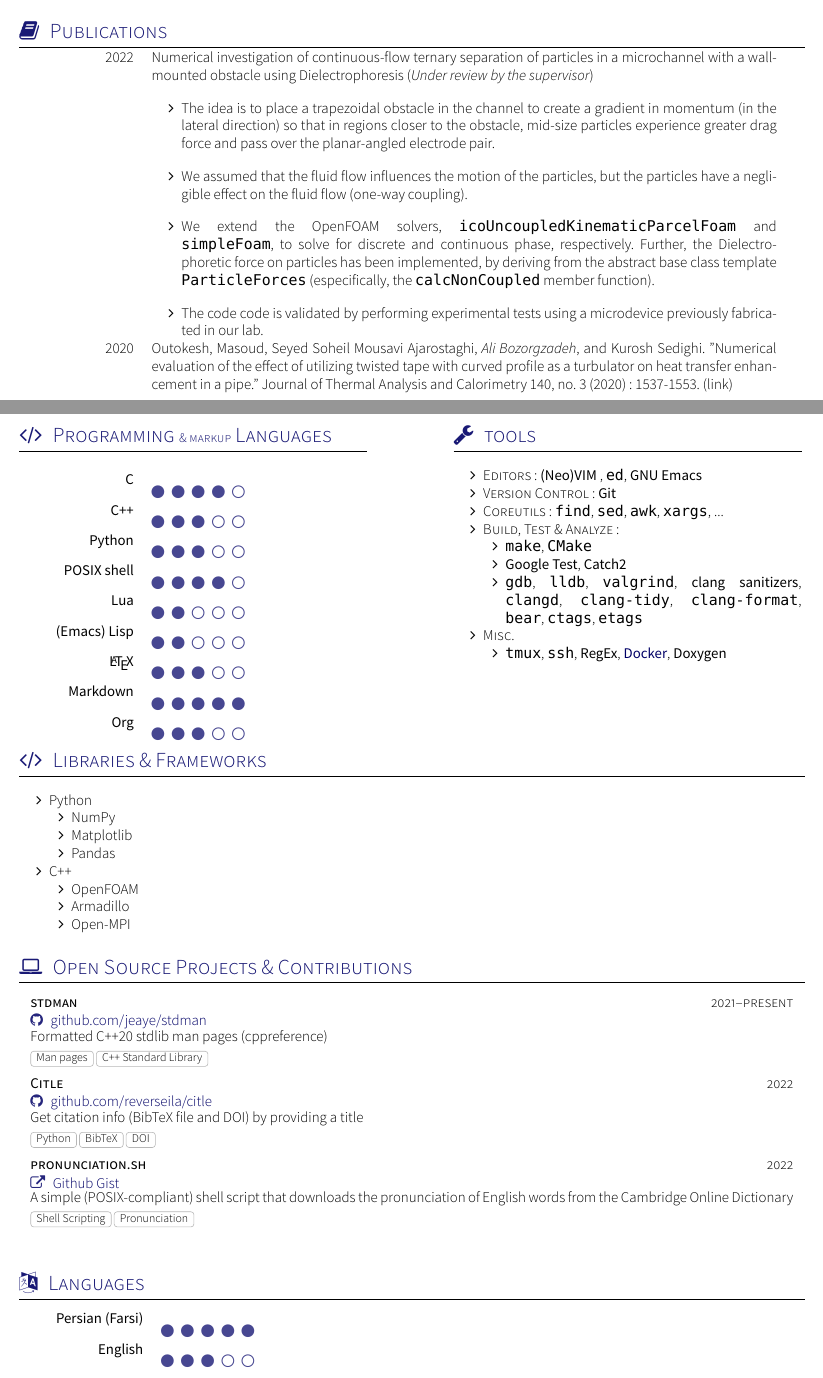
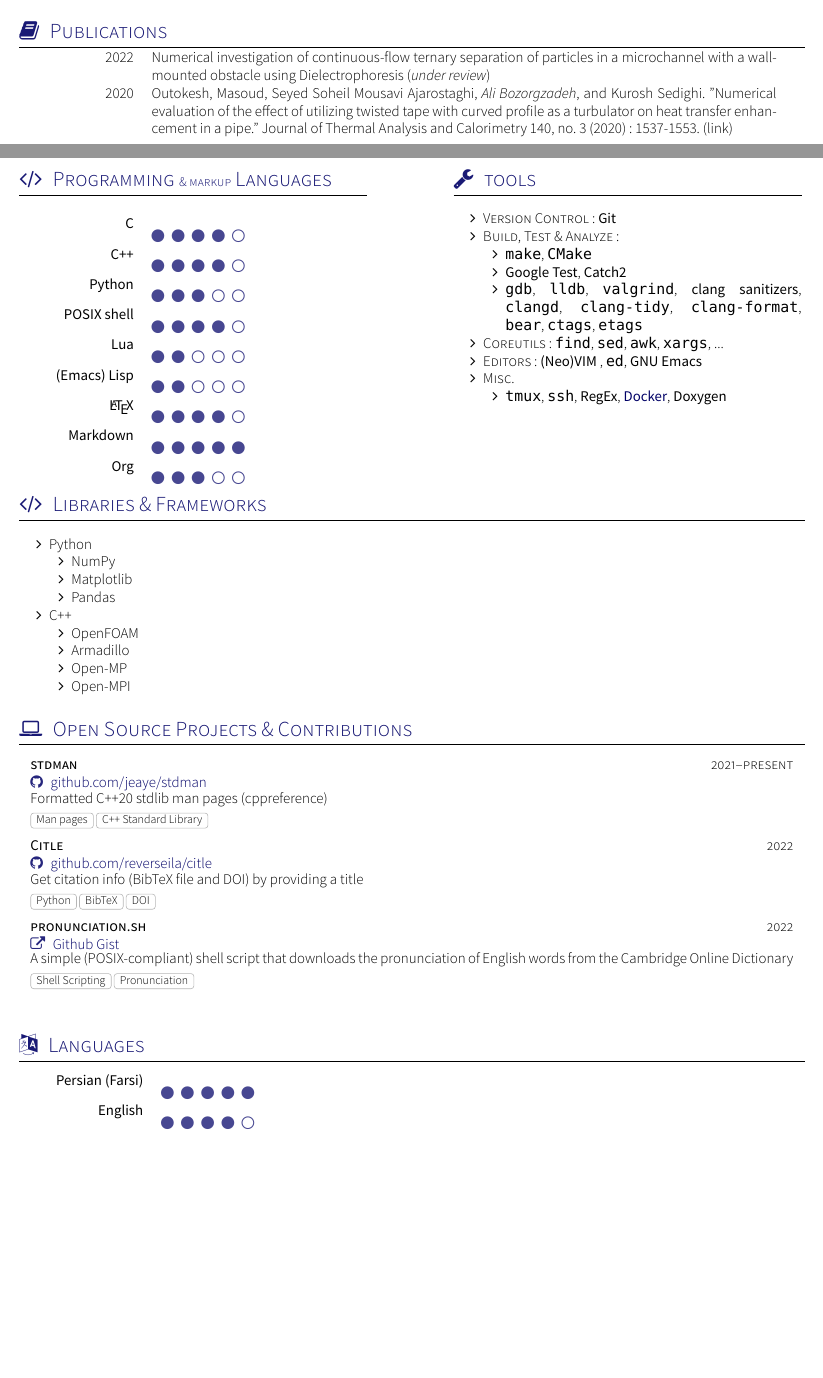
Before and after one commit to abzrg/cv, a LaTeX CV (cv.tex, which reads documentMETADATA.cls, section_human_languages.tex, section_languages.tex): two parts of pages 1 and 2 of 3, joined at a grey line, cut so that both start at the same text, the shorter picture padded with empty space. Compiled offline with XeLaTeX; a missing font is replaced by an installed copy or a similar font; a LaTeX package or settings file that is missing is left out.

Commit message:
add linkedin + ...
... update programming and human languages skill level
... reorder tools

```diff
--- a/cv.tex
+++ b/cv.tex
@@ -16,6 +16,7 @@
   \smartphone{+98 911 741 7550}
   \email{alixbozorgzadeh@gmail.com}
   \personalLink{Personal Website}{https://reverseila.github.io}\\
+  \linkedin{ali-bozorgzadeh-90aa07263}{Ali Bozorgzadeh}
   \github{reverseila}
   \personalLink{CFD-Online}{https://www.cfd-online.com/Forums/members/reverseila.html}
   \personalLink{Google Scholar}{https://scholar.google.com/citations?user=itt9zx8AAAAJ}
--- a/documentMETADATA.cls
+++ b/documentMETADATA.cls
@@ -227,7 +227,8 @@
 
 % Render author's linked-in (optional)
 % Usage: \linkedin{<linked-in-nick>}
-\newcommand*{\linkedin}[1]{\sociallink{\linkedinSymbol}{http://www.linkedin.com/in/#1/fr}{linkedin.com/in/#1}}
+% \newcommand*{\linkedin}[1]{\sociallink{\linkedinSymbol}{http://www.linkedin.com/in/#1/fr}{linkedin.com/in/#1}}
+\newcommand*{\linkedin}[2]{\sociallink{\linkedinSymbol}{http://www.linkedin.com/in/#1}{#2}}
 
 % Render author's personal website (optional)
 % Usage: \personalLink{<website-without-http://www.>}
--- a/section_human_languages.tex
+++ b/section_human_languages.tex
@@ -13,5 +13,5 @@
 \sectionTitle{Languages}{\faLanguage}
 \begin{skills}
     \skill{Persian (Farsi)}{5}
-	\skill{English}{3}
+	\skill{English}{4}
 \end{skills}
--- a/section_languages.tex
+++ b/section_languages.tex
@@ -14,27 +14,27 @@
 {\sectionTitle{Programming {\small \& markup} Languages}{\faCode}
 \begin{skills}
     \skill{C}{4}
-  \skill{C++}{3}
+  \skill{C++}{4}
   \skill{Python}{3}
     \skill{POSIX shell}{4}
     \skill{Lua}{2}
     \skill{(Emacs) Lisp}{2}
-    \skill{\LaTeX}{3}
+    \skill{\LaTeX}{4}
     \skill{Markdown}{5}
     \skill{Org}{3}
 \end{skills}}
 {\sectionTitle{tools}{\faWrench}
 \vspace{1em}
 \begin{itemize}
-  \item \textsc{Editors}: \textbf{(Neo)VIM} , \texttt{ed}, \textbf{GNU Emacs}
   \item \textsc{Version Control}: \textbf{Git}
-  \item \textsc{Coreutils}: \texttt{find}, \texttt{sed}, \texttt{awk}, \texttt{xargs}, ...
   \item \textsc{Build, Test \& Analyze}:
     \begin{itemize}
       \item \texttt{make}, \texttt{CMake}
       \item \textbf{Google Test}, \textbf{Catch2}
       \item \texttt{gdb}, \texttt{lldb}, \texttt{valgrind}, \textbf{clang sanitizers}, \texttt{clangd}, \texttt{clang-tidy}, \texttt{clang-format}, \texttt{bear}, \texttt{ctags}, \texttt{etags}
     \end{itemize}
+  \item \textsc{Coreutils}: \texttt{find}, \texttt{sed}, \texttt{awk}, \texttt{xargs}, ...
+  \item \textsc{Editors}: \textbf{(Neo)VIM} , \texttt{ed}, \textbf{GNU Emacs}
   \item \textsc{Misc.}
     \begin{itemize}
       \item \texttt{tmux},
@@ -60,6 +60,7 @@
       \begin{itemize}
         \item OpenFOAM
         \item Armadillo
+        \item Open-MP
         \item Open-MPI
       \end{itemize}
   \end{itemize}
--- a/section_publications_etc.tex
+++ b/section_publications_etc.tex
@@ -17,30 +17,30 @@
   {
     Numerical investigation of continuous-flow ternary separation of particles
     in a microchannel with a wall-mounted obstacle using Dielectrophoresis
-    (\emph{Under review by the \href{supervisor}{supervisor}})
- \vspace{10pt}
-  \begin{itemize}
+    (\emph{under review})
+ % \vspace{10pt}
+ %  \begin{itemize}
 
-    \item The idea is to place a trapezoidal obstacle in the channel to create
-        a gradient in momentum (in the lateral direction) so that in regions
-        closer to the obstacle, mid-size particles experience greater drag force
-        and pass over the planar-angled electrode pair.\vspace{10pt}
+ %    \item The idea is to place a trapezoidal obstacle in the channel to create
+ %        a gradient in momentum (in the lateral direction) so that in regions
+ %        closer to the obstacle, mid-size particles experience greater drag force
+ %        and pass over the planar-angled electrode pair.\vspace{10pt}
 
-    \item We assumed that the fluid flow influences the motion of the particles, but
-          the particles have a negligible effect on the fluid flow (one-way
-          coupling).\vspace{10pt}
+ %    \item We assumed that the fluid flow influences the motion of the particles, but
+ %          the particles have a negligible effect on the fluid flow (one-way
+ %          coupling).\vspace{10pt}
 
-    \item We extend the OpenFOAM solvers,
-          \texttt{icoUncoupledKinematicParcelFoam} and \texttt{simpleFoam}, to
-          solve for discrete and continuous phase, respectively. Further,
-          the Dielectrophoretic force on particles has been implemented, by
-          deriving from the abstract base class template \texttt{ParticleForces}
-          (especifically, the \texttt{calcNonCoupled} member function).
-  \vspace{10pt}
-    \item The code code is validated by performing experimental tests using
-      a microdevice previously fabricated in our lab.
+ %    \item We extend the OpenFOAM solvers,
+ %          \texttt{icoUncoupledKinematicParcelFoam} and \texttt{simpleFoam}, to
+ %          solve for discrete and continuous phase, respectively. Further,
+ %          the Dielectrophoretic force on particles has been implemented, by
+ %          deriving from the abstract base class template \texttt{ParticleForces}
+ %          (especifically, the \texttt{calcNonCoupled} member function).
+ %  \vspace{10pt}
+ %    \item The code code is validated by performing experimental tests using
+ %      a microdevice previously fabricated in our lab.
 
-  \end{itemize}
+ %  \end{itemize}
 }
 
 \scholarshipentry{2020}
```
